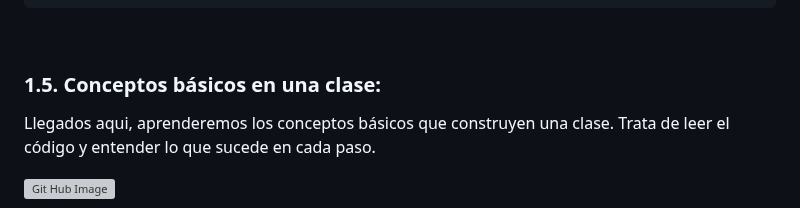
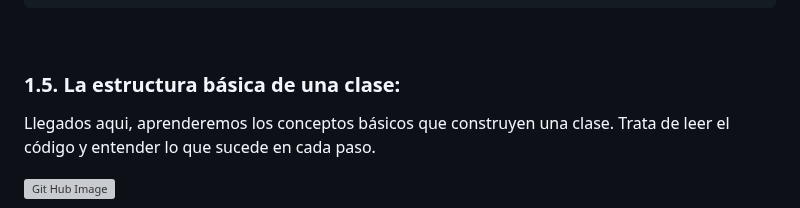
Before and after one commit to zuluta/basque-devcamp, a Markdown page: full-stack-development/checkpoint_06/documentacion.md, the part around the change. GitHub-like rendering; grey boxes are pictures that could not be loaded.

````diff
--- a/full-stack-development/checkpoint_06/documentacion.md
+++ b/full-stack-development/checkpoint_06/documentacion.md
@@ -167,7 +167,7 @@ print(cli_2.cuenta())
 ```
 <br>
 
-### 1.5. Conceptos básicos en una clase:
+### 1.5. La estructura básica de una clase:
 
 <p>Llegados aqui, aprenderemos los conceptos básicos que construyen una clase. Trata de leer el código y entender lo que sucede en cada paso.</p>
 
````
